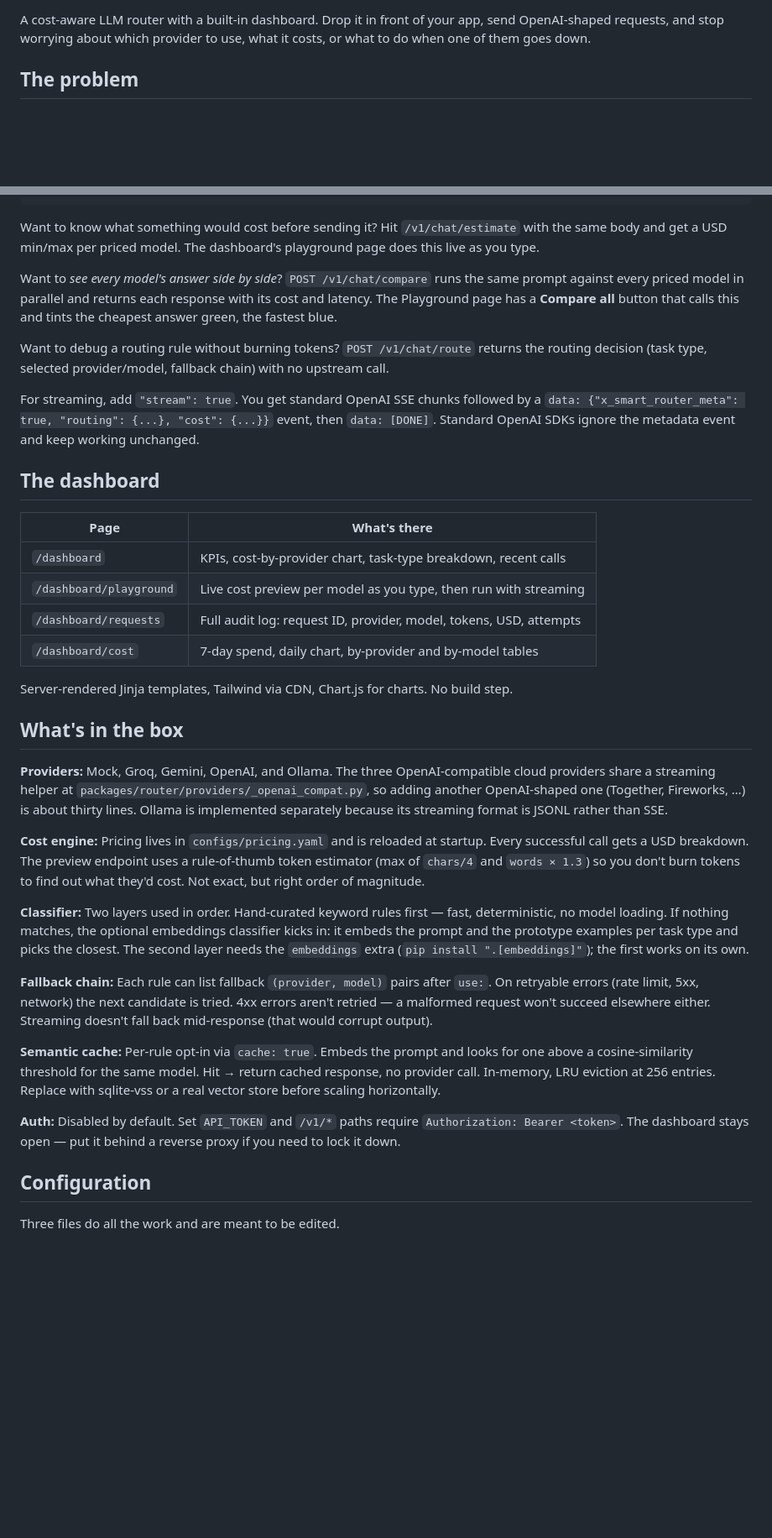
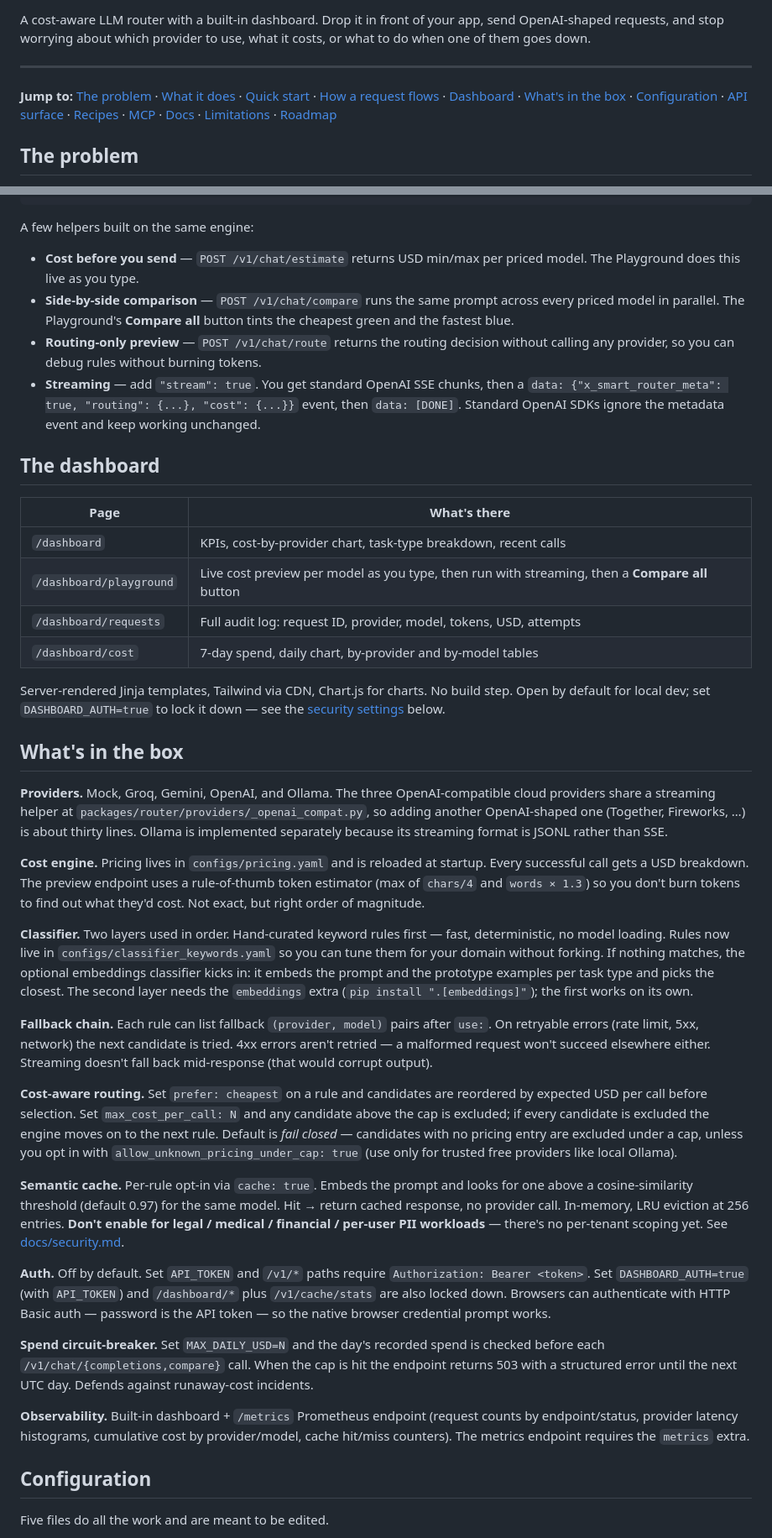
Before and after one commit to Sufian-Abu/switchboard, a Markdown page: README.md, 2 parts joined by grey strips. Shown at 84% size. Rendered like a GitHub page; blank space fills up the shorter version.

````diff
--- a/README.md
+++ b/README.md
@@ -3,4 +8,21 @@
 A cost-aware LLM router with a built-in dashboard. Drop it in front of your app, send OpenAI-shaped requests, and stop worrying about which provider to use, what it costs, or what to do when one of them goes down.
+
+---
+
+**Jump to:**
+[The problem](#the-problem) ·
+[What it does](#what-it-does) ·
+[Quick start](#quick-start) ·
+[How a request flows](#how-a-request-flows) ·
+[Dashboard](#the-dashboard) ·
+[What's in the box](#whats-in-the-box) ·
+[Configuration](#configuration) ·
+[API surface](#api-surface) ·
+[Recipes](#recipes) ·
+[MCP](#use-it-from-claude-code--cursor--claude-desktop-mcp) ·
+[Docs](#documentation) ·
+[Limitations](#what-it-doesnt-do-yet) ·
+[Roadmap](#roadmap)
 
 ## The problem
 
@@ -103,40 +125,45 @@ The response is OpenAI-shaped with two extra blocks:
 }
 ```
 
-Want to know what something would cost before sending it? Hit `/v1/chat/estimate` with the same body and get a USD min/max per priced model. The dashboard's playground page does this live as you type.
+A few helpers built on the same engine:
 
-Want to *see every model's answer side by side*? `POST /v1/chat/compare` runs the same prompt against every priced model in parallel and returns each response with its cost and latency. The Playground page has a **Compare all** button that calls this and tints the cheapest answer green, the fastest blue.
-
-Want to debug a routing rule without burning tokens? `POST /v1/chat/route` returns the routing decision (task type, selected provider/model, fallback chain) with no upstream call.
-
-For streaming, add `"stream": true`. You get standard OpenAI SSE chunks followed by a `data: {"x_smart_router_meta": true, "routing": {...}, "cost": {...}}` event, then `data: [DONE]`. Standard OpenAI SDKs ignore the metadata event and keep working unchanged.
+- **Cost before you send** — `POST /v1/chat/estimate` returns USD min/max per priced model. The Playground does this live as you type.
+- **Side-by-side comparison** — `POST /v1/chat/compare` runs the same prompt across every priced model in parallel. The Playground's **Compare all** button tints the cheapest green and the fastest blue.
+- **Routing-only preview** — `POST /v1/chat/route` returns the routing decision without calling any provider, so you can debug rules without burning tokens.
+- **Streaming** — add `"stream": true`. You get standard OpenAI SSE chunks, then a `data: {"x_smart_router_meta": true, "routing": {...}, "cost": {...}}` event, then `data: [DONE]`. Standard OpenAI SDKs ignore the metadata event and keep working unchanged.
 
 ## The dashboard
 
 | Page | What's there |
 |---|---|
 | `/dashboard` | KPIs, cost-by-provider chart, task-type breakdown, recent calls |
-| `/dashboard/playground` | Live cost preview per model as you type, then run with streaming |
+| `/dashboard/playground` | Live cost preview per model as you type, then run with streaming, then a **Compare all** button |
 | `/dashboard/requests` | Full audit log: request ID, provider, model, tokens, USD, attempts |
 | `/dashboard/cost` | 7-day spend, daily chart, by-provider and by-model tables |
 
-Server-rendered Jinja templates, Tailwind via CDN, Chart.js for charts. No build step.
+Server-rendered Jinja templates, Tailwind via CDN, Chart.js for charts. No build step. Open by default for local dev; set `DASHBOARD_AUTH=true` to lock it down — see the [security settings](#security-relevant-settings) below.
 
 ## What's in the box
 
-**Providers:** Mock, Groq, Gemini, OpenAI, and Ollama. The three OpenAI-compatible cloud providers share a streaming helper at `packages/router/providers/_openai_compat.py`, so adding another OpenAI-shaped one (Together, Fireworks, …) is about thirty lines. Ollama is implemented separately because its streaming format is JSONL rather than SSE.
+**Providers.** Mock, Groq, Gemini, OpenAI, and Ollama. The three OpenAI-compatible cloud providers share a streaming helper at `packages/router/providers/_openai_compat.py`, so adding another OpenAI-shaped one (Together, Fireworks, …) is about thirty lines. Ollama is implemented separately because its streaming format is JSONL rather than SSE.
 
-**Cost engine:** Pricing lives in `configs/pricing.yaml` and is reloaded at startup. Every successful call gets a USD breakdown. The preview endpoint uses a rule-of-thumb token estimator (max of `chars/4` and `words × 1.3`) so you don't burn tokens to find out what they'd cost. Not exact, but right order of magnitude.
+**Cost engine.** Pricing lives in `configs/pricing.yaml` and is reloaded at startup. Every successful call gets a USD breakdown. The preview endpoint uses a rule-of-thumb token estimator (max of `chars/4` and `words × 1.3`) so you don't burn tokens to find out what they'd cost. Not exact, but right order of magnitude.
 
-**Classifier:** Two layers used in order. Hand-curated keyword rules first — fast, deterministic, no model loading. If nothing matches, the optional embeddings classifier kicks in: it embeds the prompt and the prototype examples per task type and picks the closest. The second layer needs the `embeddings` extra (`pip install ".[embeddings]"`); the first works on its own.
+**Classifier.** Two layers used in order. Hand-curated keyword rules first — fast, deterministic, no model loading. Rules now live in `configs/classifier_keywords.yaml` so you can tune them for your domain without forking. If nothing matches, the optional embeddings classifier kicks in: it embeds the prompt and the prototype examples per task type and picks the closest. The second layer needs the `embeddings` extra (`pip install ".[embeddings]"`); the first works on its own.
 
-**Fallback chain:** Each rule can list fallback `(provider, model)` pairs after `use:`. On retryable errors (rate limit, 5xx, network) the next candidate is tried. 4xx errors aren't retried — a malformed request won't succeed elsewhere either. Streaming doesn't fall back mid-response (that would corrupt output).
+**Fallback chain.** Each rule can list fallback `(provider, model)` pairs after `use:`. On retryable errors (rate limit, 5xx, network) the next candidate is tried. 4xx errors aren't retried — a malformed request won't succeed elsewhere either. Streaming doesn't fall back mid-response (that would corrupt output).
 
-**Semantic cache:** Per-rule opt-in via `cache: true`. Embeds the prompt and looks for one above a cosine-similarity threshold for the same model. Hit → return cached response, no provider call. In-memory, LRU eviction at 256 entries. Replace with sqlite-vss or a real vector store before scaling horizontally.
+**Cost-aware routing.** Set `prefer: cheapest` on a rule and candidates are reordered by expected USD per call before selection. Set `max_cost_per_call: N` and any candidate above the cap is excluded; if every candidate is excluded the engine moves on to the next rule. Default is *fail closed* — candidates with no pricing entry are excluded under a cap, unless you opt in with `allow_unknown_pricing_under_cap: true` (use only for trusted free providers like local Ollama).
 
-**Auth:** Disabled by default. Set `API_TOKEN` and `/v1/*` paths require `Authorization: Bearer <token>`. The dashboard stays open — put it behind a reverse proxy if you need to lock it down.
+**Semantic cache.** Per-rule opt-in via `cache: true`. Embeds the prompt and looks for one above a cosine-similarity threshold (default 0.97) for the same model. Hit → return cached response, no provider call. In-memory, LRU eviction at 256 entries. **Don't enable for legal / medical / financial / per-user PII workloads** — there's no per-tenant scoping yet. See [docs/security.md](docs/security.md).
+
+**Auth.** Off by default. Set `API_TOKEN` and `/v1/*` paths require `Authorization: Bearer <token>`. Set `DASHBOARD_AUTH=true` (with `API_TOKEN`) and `/dashboard/*` plus `/v1/cache/stats` are also locked down. Browsers can authenticate with HTTP Basic auth — password is the API token — so the native browser credential prompt works.
+
+**Spend circuit-breaker.** Set `MAX_DAILY_USD=N` and the day's recorded spend is checked before each `/v1/chat/{completions,compare}` call. When the cap is hit the endpoint returns 503 with a structured error until the next UTC day. Defends against runaway-cost incidents.
+
+**Observability.** Built-in dashboard + `/metrics` Prometheus endpoint (request counts by endpoint/status, provider latency histograms, cumulative cost by provider/model, cache hit/miss counters). The metrics endpoint requires the `metrics` extra.
 
 ## Configuration
 
-Three files do all the work and are meant to be edited.
+Five files do all the work and are meant to be edited.
 
````
Also changed, not shown: other parts of README.md (+39 -31 lines).
